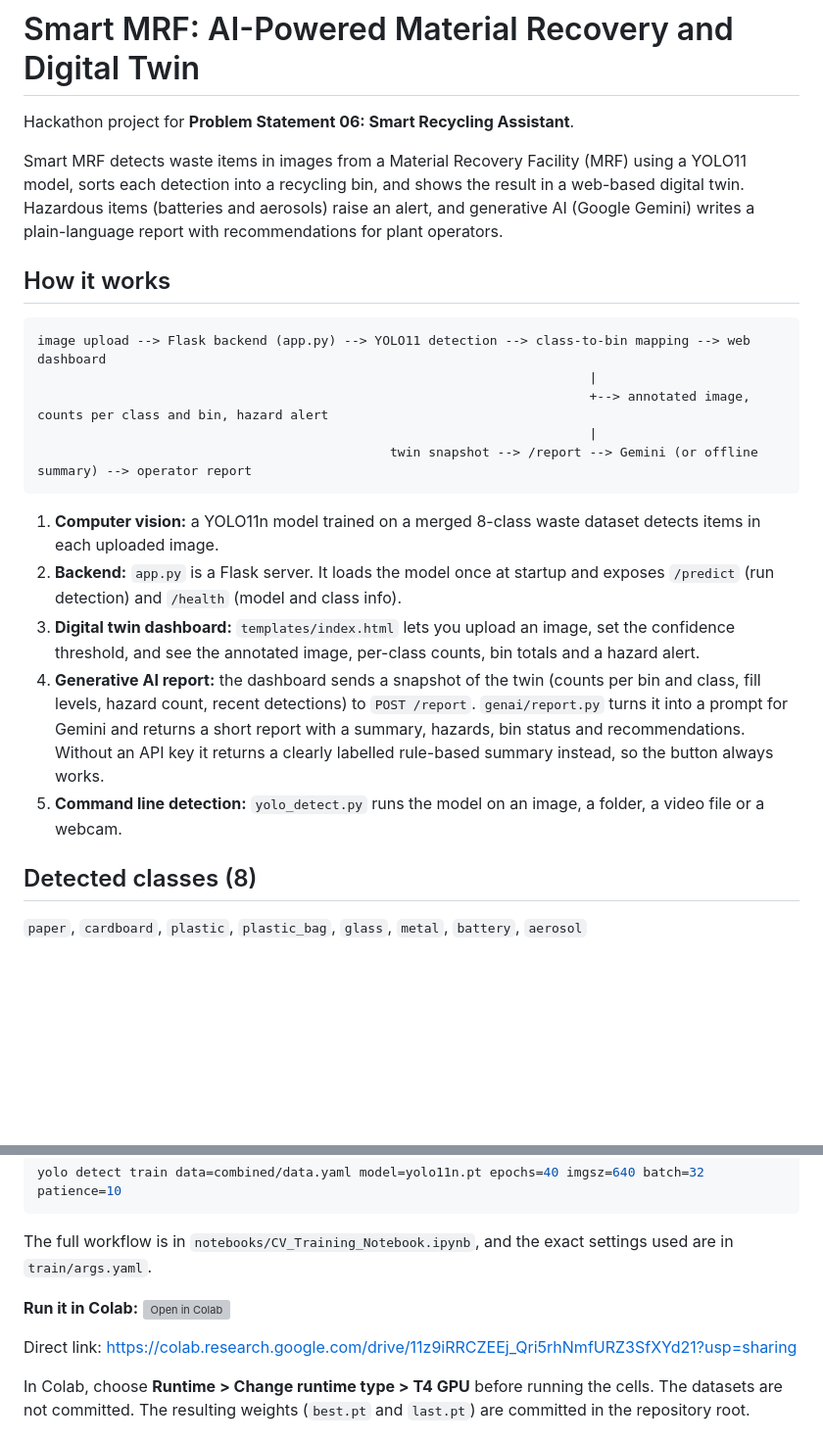
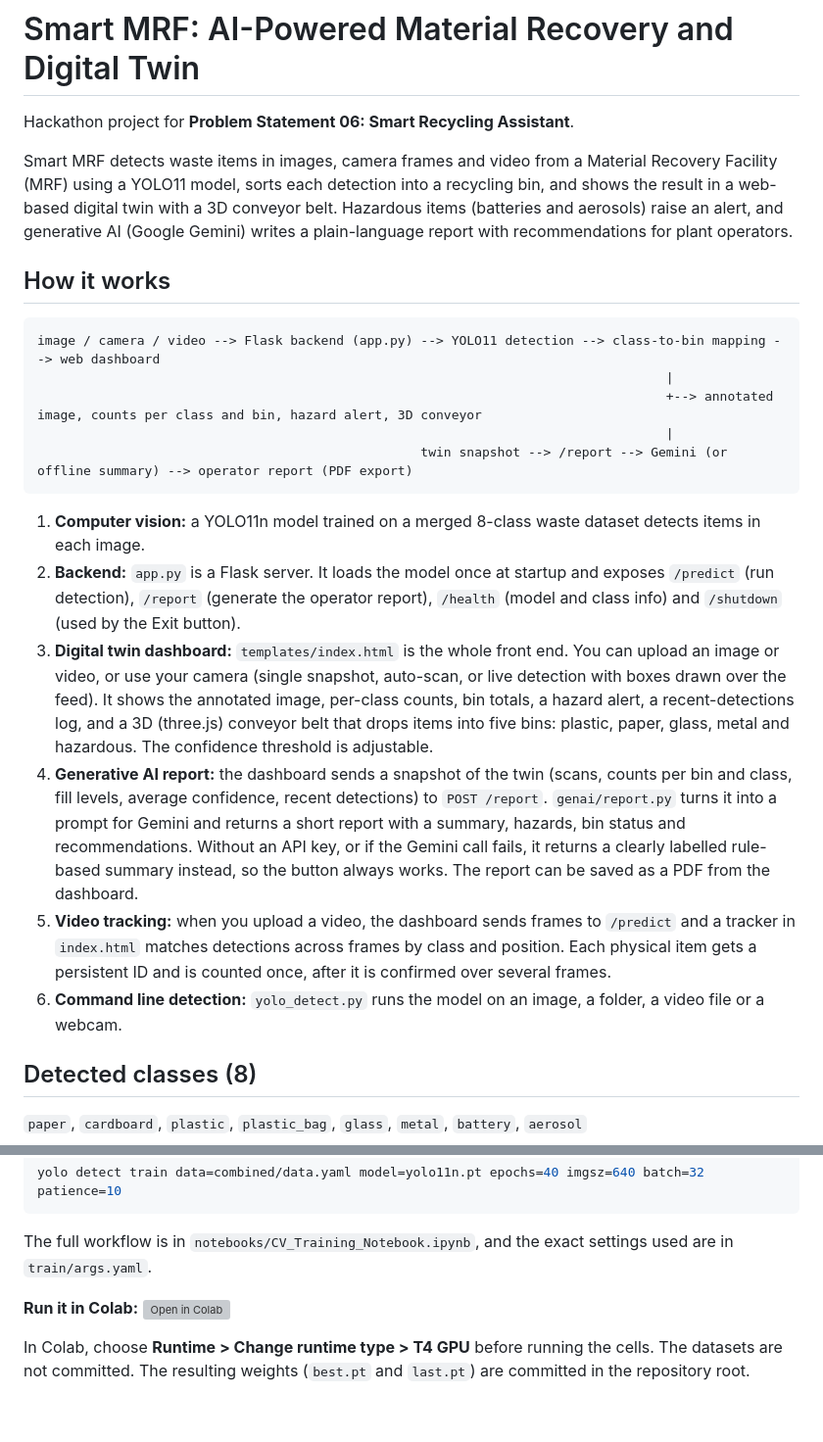
Before and after one commit to Chirag-S-Reddy/Smart-MRF, a Markdown page: README.md, 2 parts joined by grey strips. Shown at 98% size. Drawn GitHub-style; blank space fills up the shorter version; grey boxes are pictures that could not be loaded.

````diff
--- a/README.md
+++ b/README.md
@@ -2,23 +2,24 @@
 
 Hackathon project for **Problem Statement 06: Smart Recycling Assistant**.
 
-Smart MRF detects waste items in images from a Material Recovery Facility (MRF) using a YOLO11 model, sorts each detection into a recycling bin, and shows the result in a web-based digital twin. Hazardous items (batteries and aerosols) raise an alert, and generative AI (Google Gemini) writes a plain-language report with recommendations for plant operators.
+Smart MRF detects waste items in images, camera frames and video from a Material Recovery Facility (MRF) using a YOLO11 model, sorts each detection into a recycling bin, and shows the result in a web-based digital twin with a 3D conveyor belt. Hazardous items (batteries and aerosols) raise an alert, and generative AI (Google Gemini) writes a plain-language report with recommendations for plant operators.
 
 ## How it works
 
 ```
-image upload --> Flask backend (app.py) --> YOLO11 detection --> class-to-bin mapping --> web dashboard
-                                                                        |
-                                                                        +--> annotated image, counts per class and bin, hazard alert
-                                                                        |
-                                              twin snapshot --> /report --> Gemini (or offline summary) --> operator report
+image / camera / video --> Flask backend (app.py) --> YOLO11 detection --> class-to-bin mapping --> web dashboard
+                                                                                  |
+                                                                                  +--> annotated image, counts per class and bin, hazard alert, 3D conveyor
+                                                                                  |
+                                                  twin snapshot --> /report --> Gemini (or offline summary) --> operator report (PDF export)
 ```
 
-1. **Computer vision:** a YOLO11n model trained on a merged 8-class waste dataset detects items in each uploaded image.
-2. **Backend:** `app.py` is a Flask server. It loads the model once at startup and exposes `/predict` (run detection) and `/health` (model and class info).
-3. **Digital twin dashboard:** `templates/index.html` lets you upload an image, set the confidence threshold, and see the annotated image, per-class counts, bin totals and a hazard alert.
-4. **Generative AI report:** the dashboard sends a snapshot of the twin (counts per bin and class, fill levels, hazard count, recent detections) to `POST /report`. `genai/report.py` turns it into a prompt for Gemini and returns a short report with a summary, hazards, bin status and recommendations. Without an API key it returns a clearly labelled rule-based summary instead, so the button always works.
-5. **Command line detection:** `yolo_detect.py` runs the model on an image, a folder, a video file or a webcam.
+1. **Computer vision:** a YOLO11n model trained on a merged 8-class waste dataset detects items in each image.
+2. **Backend:** `app.py` is a Flask server. It loads the model once at startup and exposes `/predict` (run detection), `/report` (generate the operator report), `/health` (model and class info) and `/shutdown` (used by the Exit button).
+3. **Digital twin dashboard:** `templates/index.html` is the whole front end. You can upload an image or video, or use your camera (single snapshot, auto-scan, or live detection with boxes drawn over the feed). It shows the annotated image, per-class counts, bin totals, a hazard alert, a recent-detections log, and a 3D (three.js) conveyor belt that drops items into five bins: plastic, paper, glass, metal and hazardous. The confidence threshold is adjustable.
+4. **Generative AI report:** the dashboard sends a snapshot of the twin (scans, counts per bin and class, fill levels, average confidence, recent detections) to `POST /report`. `genai/report.py` turns it into a prompt for Gemini and returns a short report with a summary, hazards, bin status and recommendations. Without an API key, or if the Gemini call fails, it returns a clearly labelled rule-based summary instead, so the button always works. The report can be saved as a PDF from the dashboard.
+5. **Video tracking:** when you upload a video, the dashboard sends frames to `/predict` and a tracker in `index.html` matches detections across frames by class and position. Each physical item gets a persistent ID and is counted once, after it is confirmed over several frames.
+6. **Command line detection:** `yolo_detect.py` runs the model on an image, a folder, a video file or a webcam.
 
 ## Detected classes (8)
 
@@ -190,8 +191,6 @@ yolo detect train data=combined/data.yaml model=yolo11n.pt epochs=40 imgsz=640 b
 The full workflow is in `notebooks/CV_Training_Notebook.ipynb`, and the exact settings used are in `train/args.yaml`.
 
 **Run it in Colab:** [![Open in Colab](https://colab.research.google.com/assets/colab-badge.svg)](https://colab.research.google.com/drive/11z9iRRCZEEj_Qri5rhNmfURZ3SfXYd21?usp=sharing)
-
-Direct link: https://colab.research.google.com/drive/11z9iRRCZEEj_Qri5rhNmfURZ3SfXYd21?usp=sharing
 
 In Colab, choose **Runtime > Change runtime type > T4 GPU** before running the cells. The datasets are not committed. The resulting weights (`best.pt` and `last.pt`) are committed in the repository root.
 
````
Also changed, not shown: other parts of README.md (+34 -33 lines).
